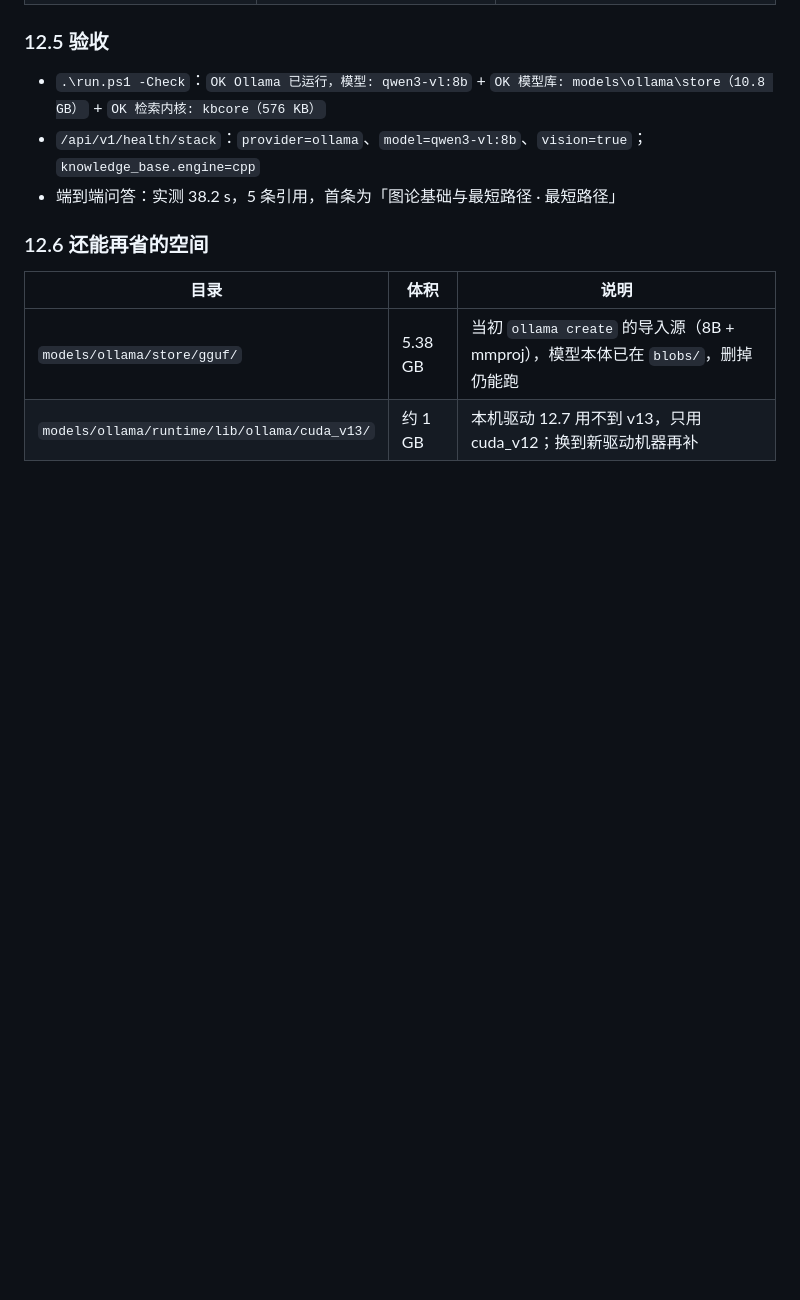
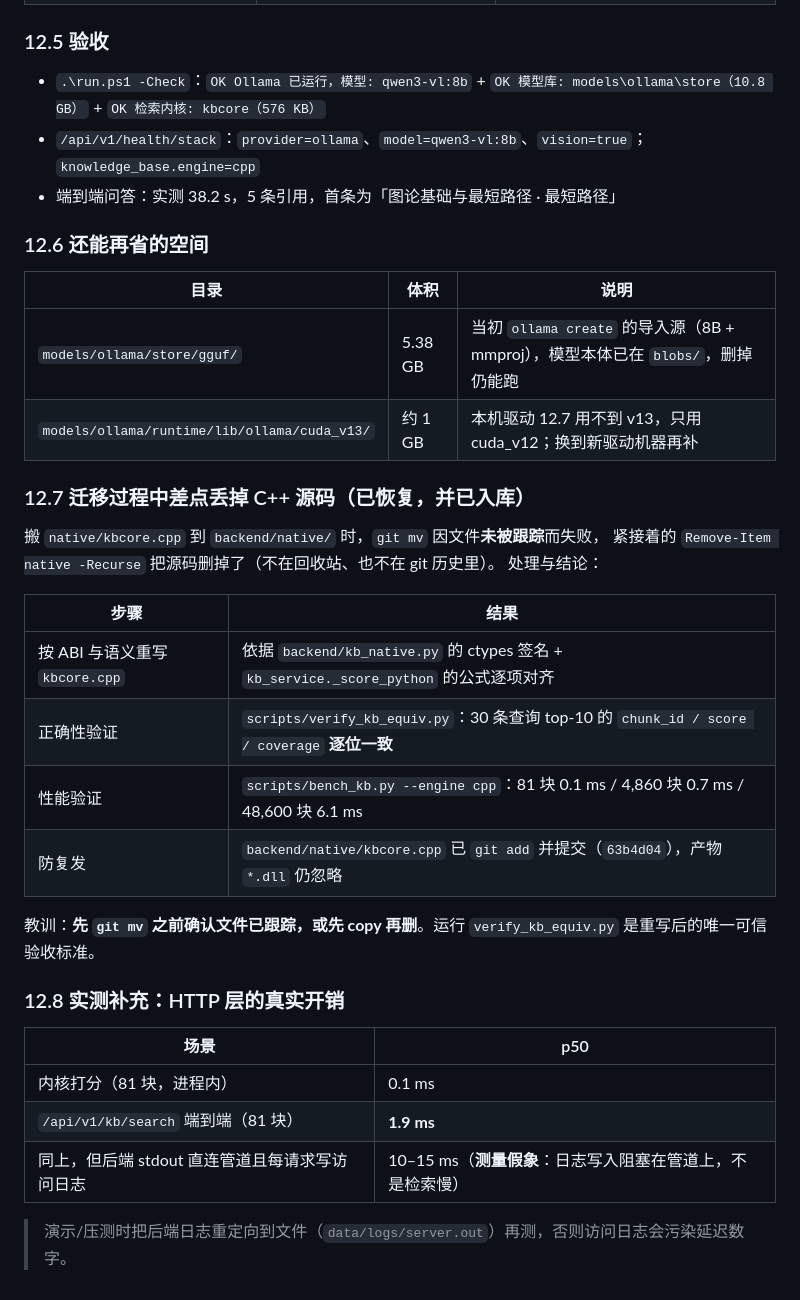
Before and after one commit to waitingr/Smart-Education-Platform, a Markdown page: docs/handoff/AI交接-课程空间增量（学习通式教学闭环）.md, the part around the change. Drawn GitHub-style; blank space fills up the shorter version.

Commit message:
handoff：补充源码误删与恢复记录、HTTP 实测口径

```diff
--- a/docs/handoff/AI交接-课程空间增量（学习通式教学闭环）.md
+++ b/docs/handoff/AI交接-课程空间增量（学习通式教学闭环）.md
@@ -317,3 +317,28 @@ models/
 | --- | --- | --- |
 | `models/ollama/store/gguf/` | 5.38 GB | 当初 `ollama create` 的导入源（8B + mmproj），模型本体已在 `blobs/`，删掉仍能跑 |
 | `models/ollama/runtime/lib/ollama/cuda_v13/` | 约 1 GB | 本机驱动 12.7 用不到 v13，只用 cuda_v12；换到新驱动机器再补 |
+
+### 12.7 迁移过程中差点丢掉 C++ 源码（已恢复，并已入库）
+
+搬 `native/kbcore.cpp` 到 `backend/native/` 时，`git mv` 因文件**未被跟踪**而失败，
+紧接着的 `Remove-Item native -Recurse` 把源码删掉了（不在回收站、也不在 git 历史里）。
+处理与结论：
+
+| 步骤 | 结果 |
+| --- | --- |
+| 按 ABI 与语义重写 `kbcore.cpp` | 依据 `backend/kb_native.py` 的 ctypes 签名 + `kb_service._score_python` 的公式逐项对齐 |
+| 正确性验证 | `scripts/verify_kb_equiv.py`：30 条查询 top-10 的 `chunk_id / score / coverage` **逐位一致** |
+| 性能验证 | `scripts/bench_kb.py --engine cpp`：81 块 0.1 ms / 4,860 块 0.7 ms / 48,600 块 6.1 ms |
+| 防复发 | `backend/native/kbcore.cpp` 已 `git add` 并提交（`63b4d04`），产物 `*.dll` 仍忽略 |
+
+教训：**先 `git mv` 之前确认文件已跟踪，或先 copy 再删**。运行 `verify_kb_equiv.py` 是重写后的唯一可信验收标准。
+
+### 12.8 实测补充：HTTP 层的真实开销
+
+| 场景 | p50 |
+| --- | --- |
+| 内核打分（81 块，进程内） | 0.1 ms |
+| `/api/v1/kb/search` 端到端（81 块） | **1.9 ms** |
+| 同上，但后端 stdout 直连管道且每请求写访问日志 | 10–15 ms（**测量假象**：日志写入阻塞在管道上，不是检索慢） |
+
+> 演示/压测时把后端日志重定向到文件（`data/logs/server.out`）再测，否则访问日志会污染延迟数字。
```
Also changed, not shown: 1 other file.
